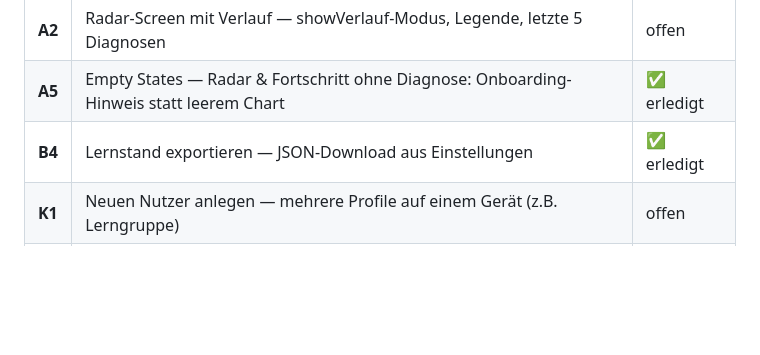
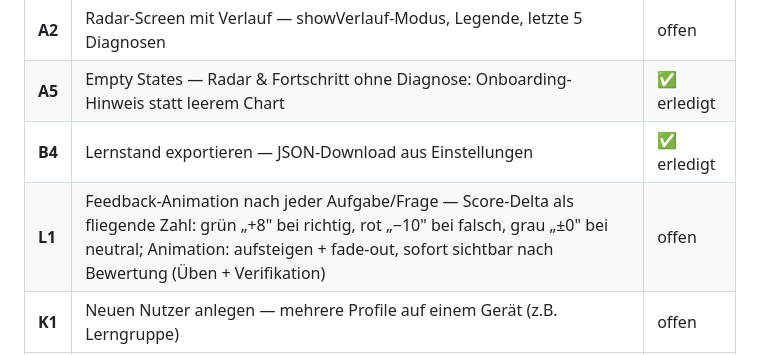
Before and after one commit to ceffertzfhac/mias-lernkreis, a Markdown page: 05_prototype/BACKLOG.md, the part around the change. Rendered like a GitHub page; blank space fills up the shorter version.

Commit message:
docs: Backlog L1 — Score-Delta-Animation nach Aufgabenbewertung
Co-Authored-By: Claude Sonnet 4.6 <noreply@anthropic.com>

```diff
--- a/05_prototype/BACKLOG.md
+++ b/05_prototype/BACKLOG.md
@@ -11,6 +11,7 @@ Letzte Aktualisierung: 2026-03-23 (heute-geübt-fix)
 | **A2** | Radar-Screen mit Verlauf — showVerlauf-Modus, Legende, letzte 5 Diagnosen | offen |
 | **A5** | Empty States — Radar & Fortschritt ohne Diagnose: Onboarding-Hinweis statt leerem Chart | ✅ erledigt |
 | **B4** | Lernstand exportieren — JSON-Download aus Einstellungen | ✅ erledigt |
+| **L1** | Feedback-Animation nach jeder Aufgabe/Frage — Score-Delta als fliegende Zahl: grün „+8" bei richtig, rot „−10" bei falsch, grau „±0" bei neutral; Animation: aufsteigen + fade-out, sofort sichtbar nach Bewertung (Üben + Verifikation) | offen |
 | **K1** | Neuen Nutzer anlegen — mehrere Profile auf einem Gerät (z.B. Lerngruppe) | offen |
 | **K2** | Nutzer löschen — einzelnes Profil entfernen ohne alle Daten zu löschen | offen |
 
```
